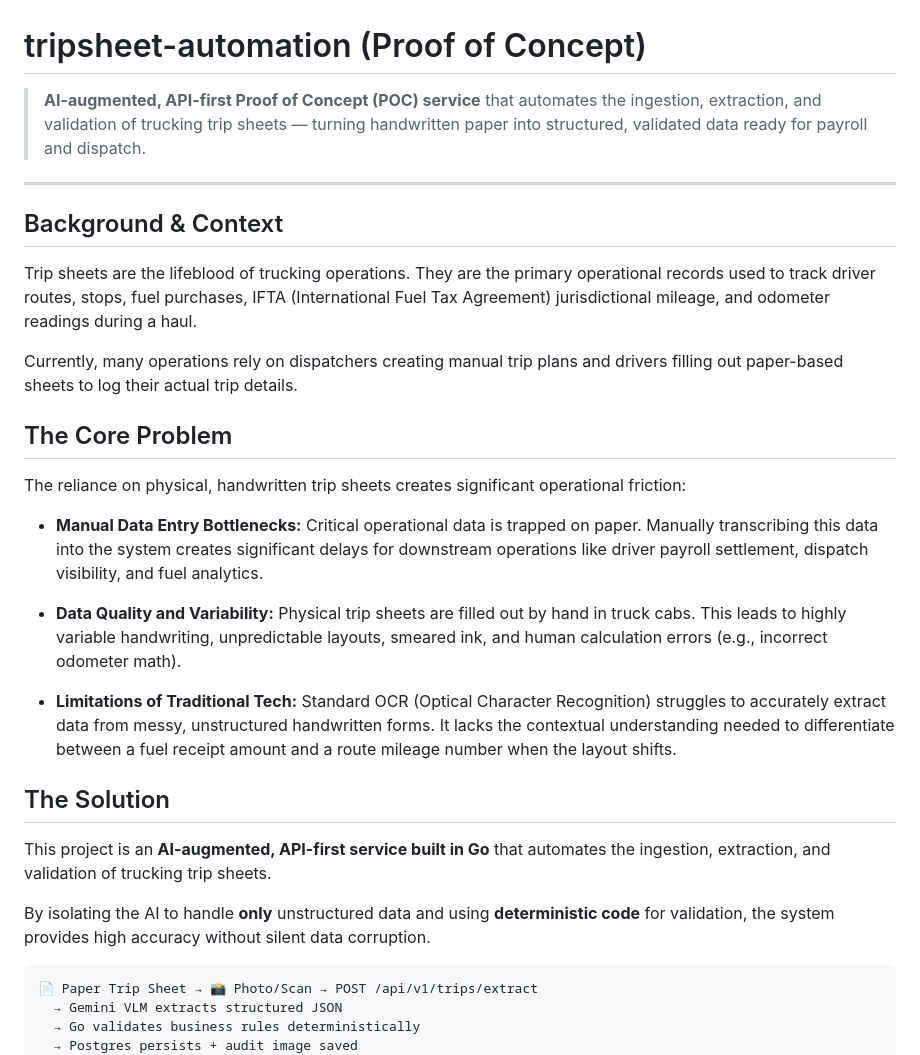
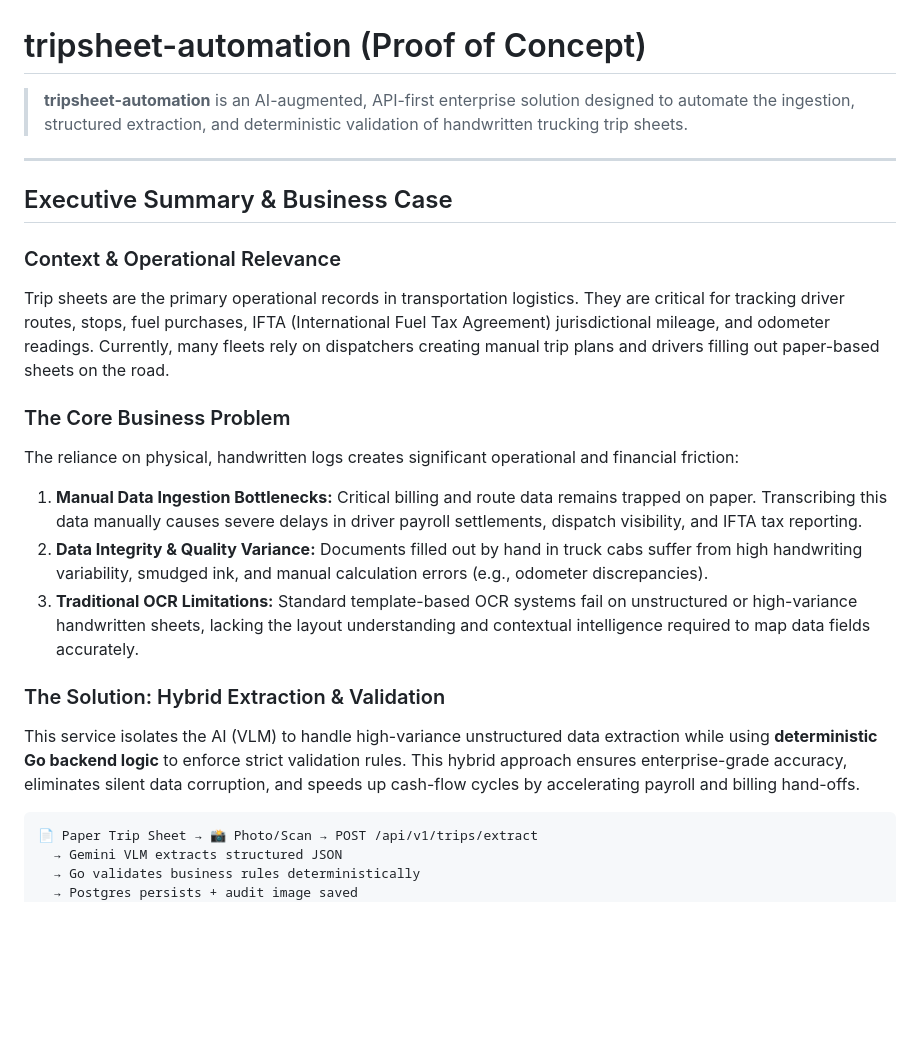
Before and after one commit to mu7ammad-3li/tripsheet-automation, a Markdown page: README.md, the part around the change printed below. Drawn GitHub-style; blank space fills up the shorter version.

````diff
--- a/README.md
+++ b/README.md
@@ -1,30 +1,22 @@
 # tripsheet-automation (Proof of Concept)
 
-> **AI-augmented, API-first Proof of Concept (POC) service** that automates the ingestion, extraction, and validation of trucking trip sheets — turning handwritten paper into structured, validated data ready for payroll and dispatch.
+> **tripsheet-automation** is an AI-augmented, API-first enterprise solution designed to automate the ingestion, structured extraction, and deterministic validation of handwritten trucking trip sheets.
 
 ---
 
-## Background & Context
+## Executive Summary & Business Case
 
-Trip sheets are the lifeblood of trucking operations. They are the primary operational records used to track driver routes, stops, fuel purchases, IFTA (International Fuel Tax Agreement) jurisdictional mileage, and odometer readings during a haul.
+### Context & Operational Relevance
+Trip sheets are the primary operational records in transportation logistics. They are critical for tracking driver routes, stops, fuel purchases, IFTA (International Fuel Tax Agreement) jurisdictional mileage, and odometer readings. Currently, many fleets rely on dispatchers creating manual trip plans and drivers filling out paper-based sheets on the road.
 
-Currently, many operations rely on dispatchers creating manual trip plans and drivers filling out paper-based sheets to log their actual trip details.
+### The Core Business Problem
+The reliance on physical, handwritten logs creates significant operational and financial friction:
+1. **Manual Data Ingestion Bottlenecks:** Critical billing and route data remains trapped on paper. Transcribing this data manually causes severe delays in driver payroll settlements, dispatch visibility, and IFTA tax reporting.
+2. **Data Integrity & Quality Variance:** Documents filled out by hand in truck cabs suffer from high handwriting variability, smudged ink, and manual calculation errors (e.g., odometer discrepancies).
+3. **Traditional OCR Limitations:** Standard template-based OCR systems fail on unstructured or high-variance handwritten sheets, lacking the layout understanding and contextual intelligence required to map data fields accurately.
 
-## The Core Problem
-
-The reliance on physical, handwritten trip sheets creates significant operational friction:
-
-- **Manual Data Entry Bottlenecks:** Critical operational data is trapped on paper. Manually transcribing this data into the system creates significant delays for downstream operations like driver payroll settlement, dispatch visibility, and fuel analytics.
-
-- **Data Quality and Variability:** Physical trip sheets are filled out by hand in truck cabs. This leads to highly variable handwriting, unpredictable layouts, smeared ink, and human calculation errors (e.g., incorrect odometer math).
-
-- **Limitations of Traditional Tech:** Standard OCR (Optical Character Recognition) struggles to accurately extract data from messy, unstructured handwritten forms. It lacks the contextual understanding needed to differentiate between a fuel receipt amount and a route mileage number when the layout shifts.
-
-## The Solution
-
-This project is an **AI-augmented, API-first service built in Go** that automates the ingestion, extraction, and validation of trucking trip sheets.
-
-By isolating the AI to handle **only** unstructured data and using **deterministic code** for validation, the system provides high accuracy without silent data corruption.
+### The Solution: Hybrid Extraction & Validation
+This service isolates the AI (VLM) to handle high-variance unstructured data extraction while using **deterministic Go backend logic** to enforce strict validation rules. This hybrid approach ensures enterprise-grade accuracy, eliminates silent data corruption, and speeds up cash-flow cycles by accelerating payroll and billing hand-offs.
 
 ```
 📄 Paper Trip Sheet → 📸 Photo/Scan → POST /api/v1/trips/extract
````
Also changed, not shown: other parts of README.md (+25 -4 lines), docs/images/screenshot_extracted_data.png (added), docs/images/screenshot_landing.png (added), docs/images/screenshot_validation.png (added).
